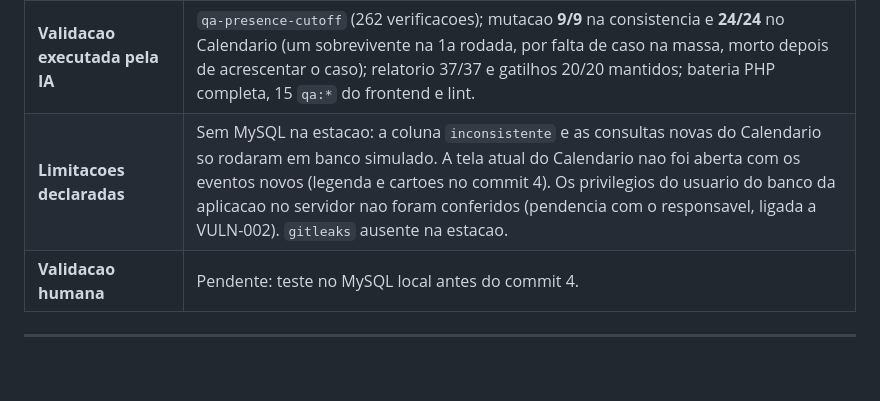
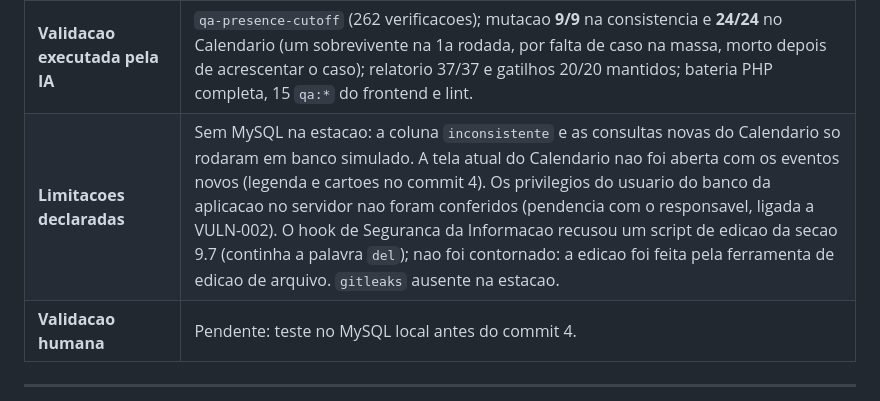
Before and after one commit to TheusCA/chronodesk_v3, a Markdown page: docs/REGISTRO_USO_IA.md, the part around the change. GitHub-like rendering; blank space fills up the shorter version.

Commit message:
docs: registro do bloqueio do hook de seguranca na entrega do commit 3 do F5
Co-Authored-By: Claude Opus 5.5 <noreply@anthropic.com>

```diff
--- a/docs/REGISTRO_USO_IA.md
+++ b/docs/REGISTRO_USO_IA.md
@@ -613,7 +613,7 @@ Base da afirmação:
 | **O que a IA alterou** | `migrations/verificacao/20261013_019_presence_cutoff_check.sql` (`inconsistente`), cabecalho da 019, `docs/DOCUMENTACAO_TECNICA.md` (limitacao 11, versao 1.2), `services/OperationalService.php` (`listCalendar`, `calendarEngineEvents`, categoria so no Calendario), `scripts/qa-presence-cutoff.php` (secao 4), `scripts/qa-schedule-legacy-output.php`, `scripts/qa-absences.php`; desenho 9.7. |
 | **Decisoes de implementacao** | Sete do commit 3, a aprovar (desenho 9.7); destaques: corte lido so quando escala ou ausencias entram na resposta; ausencia de quem esta no motor cortada na vespera do corte (cobertura pelo cadastro, sem o filtro de equipe); `status` do corte em diante pela igualdade com o status do evento (`approved` nao traz as situacoes); categoria so para a gestao e o proprio, observacao nunca. |
 | **Validacao executada pela IA** | `qa-presence-cutoff` (262 verificacoes); mutacao **9/9** na consistencia e **24/24** no Calendario (um sobrevivente na 1a rodada, por falta de caso na massa, morto depois de acrescentar o caso); relatorio 37/37 e gatilhos 20/20 mantidos; bateria PHP completa, 15 `qa:*` do frontend e lint. |
-| **Limitacoes declaradas** | Sem MySQL na estacao: a coluna `inconsistente` e as consultas novas do Calendario so rodaram em banco simulado. A tela atual do Calendario nao foi aberta com os eventos novos (legenda e cartoes no commit 4). Os privilegios do usuario do banco da aplicacao no servidor nao foram conferidos (pendencia com o responsavel, ligada a VULN-002). `gitleaks` ausente na estacao. |
+| **Limitacoes declaradas** | Sem MySQL na estacao: a coluna `inconsistente` e as consultas novas do Calendario so rodaram em banco simulado. A tela atual do Calendario nao foi aberta com os eventos novos (legenda e cartoes no commit 4). Os privilegios do usuario do banco da aplicacao no servidor nao foram conferidos (pendencia com o responsavel, ligada a VULN-002). O hook de Seguranca da Informacao recusou um script de edicao da secao 9.7 (continha a palavra `del`); nao foi contornado: a edicao foi feita pela ferramenta de edicao de arquivo. `gitleaks` ausente na estacao. |
 | **Validacao humana** | Pendente: teste no MySQL local antes do commit 4. |
 
 ---
```
